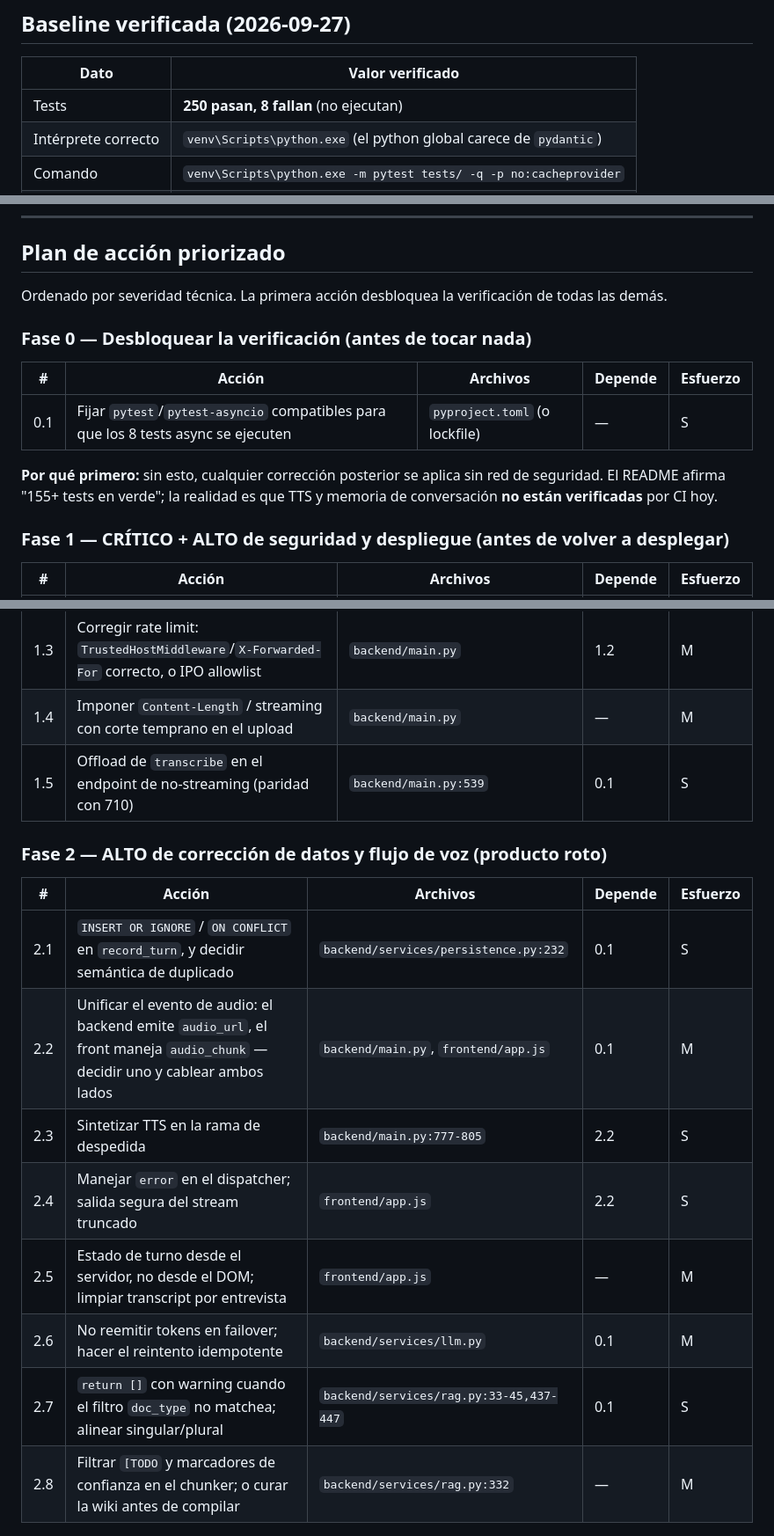
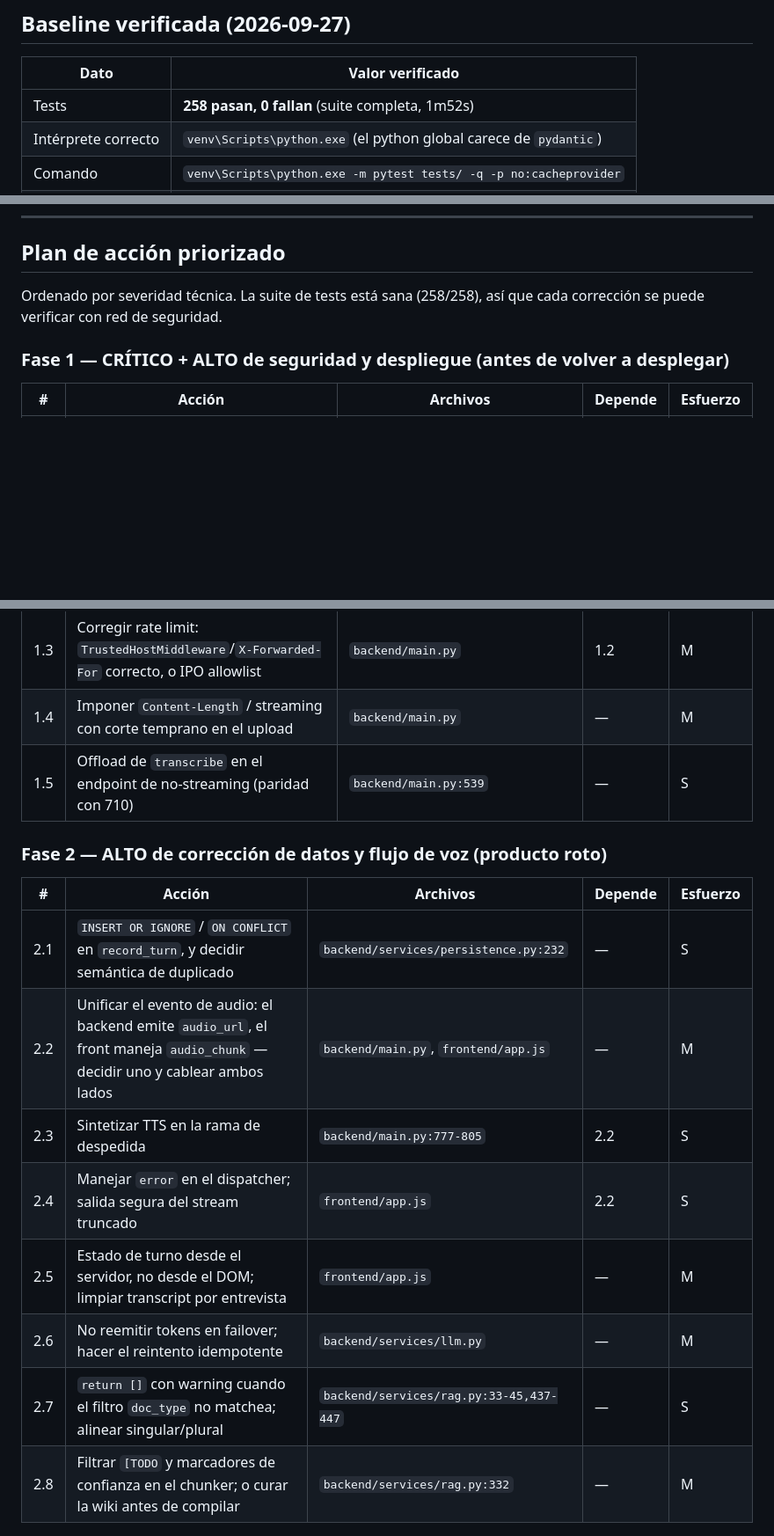
Before and after one commit to mikelrh-dev/liveInterviewRAG, a Markdown page: AUDITORIA-2026-09-27.md, 3 parts joined by grey strips. Shown at 88% size. GitHub-like rendering; blank space fills up the shorter version.

Commit message:
fix(audit): retract false toolchain finding - suite is 258/258 green

```diff
--- a/AUDITORIA-2026-09-27.md
+++ b/AUDITORIA-2026-09-27.md
@@ -30,7 +30,7 @@
 
 | Dato | Valor verificado |
 |---|---|
-| Tests | **250 pasan, 8 fallan** (no ejecutan) |
+| Tests | **258 pasan, 0 fallan** (suite completa, 1m52s) |
 | Intérprete correcto | `venv\Scripts\python.exe` (el python global carece de `pydantic`) |
 | Comando | `venv\Scripts\python.exe -m pytest tests/ -q -p no:cacheprovider` |
 | CodeGraph | indexado: 40 archivos, 897 nodos, 2022 edges |
@@ -127,15 +127,7 @@ Para que el informe sea creíble, lo que **no** se encontró también cuenta:
 
 ## Plan de acción priorizado
 
-Ordenado por severidad técnica. La primera acción desbloquea la verificación de todas las demás.
-
-### Fase 0 — Desbloquear la verificación (antes de tocar nada)
-
-| # | Acción | Archivos | Depende | Esfuerzo |
-|---|---|---|---|---|
-| 0.1 | Fijar `pytest`/`pytest-asyncio` compatibles para que los 8 tests async se ejecuten | `pyproject.toml` (o lockfile) | — | S |
-
-**Por qué primero:** sin esto, cualquier corrección posterior se aplica sin red de seguridad. El README afirma "155+ tests en verde"; la realidad es que TTS y memoria de conversación **no están verificadas** por CI hoy.
+Ordenado por severidad técnica. La suite de tests está sana (258/258), así que cada corrección se puede verificar con red de seguridad.
 
 ### Fase 1 — CRÍTICO + ALTO de seguridad y despliegue (antes de volver a desplegar)
 
@@ -145,19 +137,19 @@ Ordenado por severidad técnica. La primera acción desbloquea la verificación
 | 1.2 | Cerrar el backend a `127.0.0.1` (o documentar firewall OCI); `--proxy-headers` **con** `--forwarded-allow-ips=127.0.0.1` | `deployment/interviewtts.service` | 1.1 | S |
 | 1.3 | Corregir rate limit: `TrustedHostMiddleware`/`X-Forwarded-For` correcto, o IPO allowlist | `backend/main.py` | 1.2 | M |
 | 1.4 | Imponer `Content-Length` / streaming con corte temprano en el upload | `backend/main.py` | — | M |
-| 1.5 | Offload de `transcribe` en el endpoint de no-streaming (paridad con 710) | `backend/main.py:539` | 0.1 | S |
+| 1.5 | Offload de `transcribe` en el endpoint de no-streaming (paridad con 710) | `backend/main.py:539` | — | S |
 
 ### Fase 2 — ALTO de corrección de datos y flujo de voz (producto roto)
 
 | # | Acción | Archivos | Depende | Esfuerzo |
 |---|---|---|---|---|
-| 2.1 | `INSERT OR IGNORE` / `ON CONFLICT` en `record_turn`, y decidir semántica de duplicado | `backend/services/persistence.py:232` | 0.1 | S |
-| 2.2 | Unificar el evento de audio: el backend emite `audio_url`, el front maneja `audio_chunk` — decidir uno y cablear ambos lados | `backend/main.py`, `frontend/app.js` | 0.1 | M |
+| 2.1 | `INSERT OR IGNORE` / `ON CONFLICT` en `record_turn`, y decidir semántica de duplicado | `backend/services/persistence.py:232` | — | S |
+| 2.2 | Unificar el evento de audio: el backend emite `audio_url`, el front maneja `audio_chunk` — decidir uno y cablear ambos lados | `backend/main.py`, `frontend/app.js` | — | M |
 | 2.3 | Sintetizar TTS en la rama de despedida | `backend/main.py:777-805` | 2.2 | S |
 | 2.4 | Manejar `error` en el dispatcher; salida segura del stream truncado | `frontend/app.js` | 2.2 | S |
 | 2.5 | Estado de turno desde el servidor, no desde el DOM; limpiar transcript por entrevista | `frontend/app.js` | — | M |
-| 2.6 | No reemitir tokens en failover; hacer el reintento idempotente | `backend/services/llm.py` | 0.1 | M |
-| 2.7 | `return []` con warning cuando el filtro `doc_type` no matchea; alinear singular/plural | `backend/services/rag.py:33-45,437-447` | 0.1 | S |
+| 2.6 | No reemitir tokens en failover; hacer el reintento idempotente | `backend/services/llm.py` | — | M |
+| 2.7 | `return []` con warning cuando el filtro `doc_type` no matchea; alinear singular/plural | `backend/services/rag.py:33-45,437-447` | — | S |
 | 2.8 | Filtrar `[TODO` y marcadores de confianza en el chunker; o curar la wiki antes de compilar | `backend/services/rag.py:332` | — | M |
 
 ### Fase 3 — ALTO/alto de arquitectura y wiki (mantenimiento y contenido)
```
Also changed, not shown: other parts of AUDITORIA-2026-09-27.md (+3 -3 lines), 1 other file.
